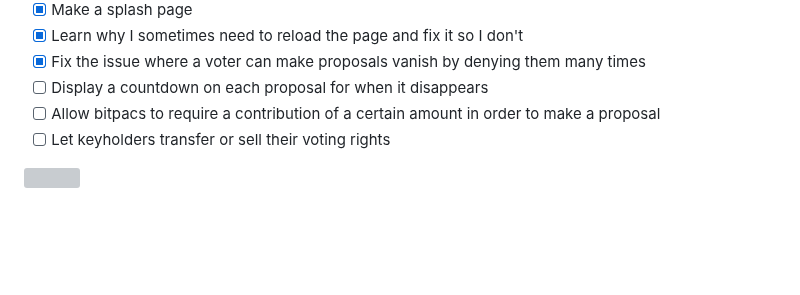
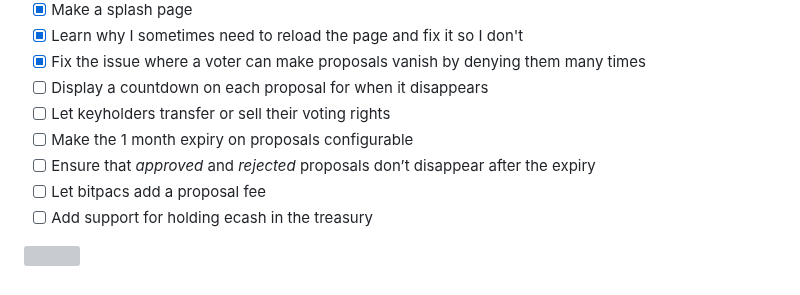
Before and after one commit to supertestnet/bitpac, a Markdown page: README.md, the part around the change. Drawn GitHub-style; blank space fills up the shorter version; grey boxes are pictures that could not be loaded.

```diff
--- a/README.md
+++ b/README.md
@@ -52,7 +52,10 @@ A bitpac is a multisig with *public auditability.* Multisigs are usually private
 - [x] Learn why I sometimes need to reload the page and fix it so I don't
 - [x] Fix the issue where a voter can make proposals vanish by denying them many times
 - [ ] Display a countdown on each proposal for when it disappears
-- [ ] Allow bitpacs to require a contribution of a certain amount in order to make a proposal
 - [ ] Let keyholders transfer or sell their voting rights
+- [ ] Make the 1 month expiry on proposals configurable
+- [ ] Ensure that *approved* and *rejected* proposals don’t disappear after the expiry
+- [ ] Let bitpacs add a proposal fee
+- [ ] Add support for holding ecash in the treasury
 
 ![](https://supertestnet.github.io/bitpac/bitpac.png)
```
